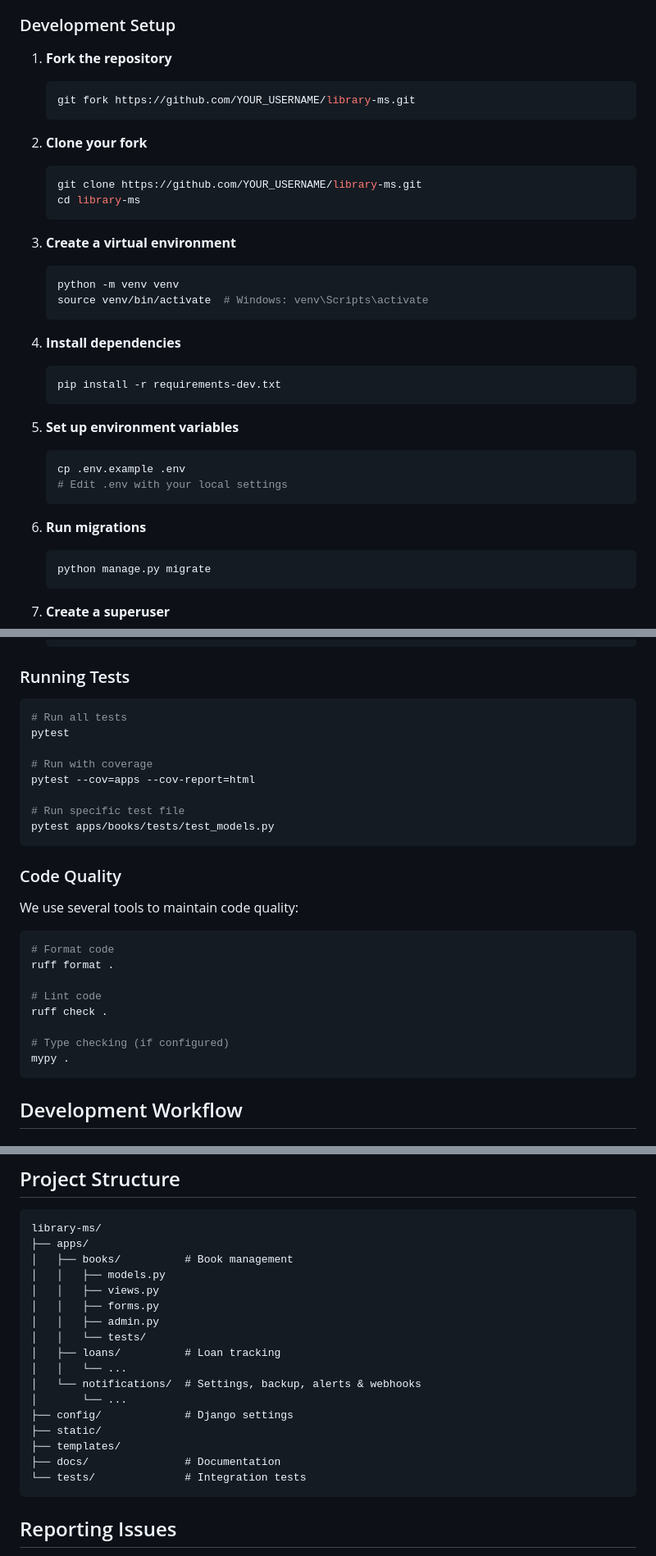
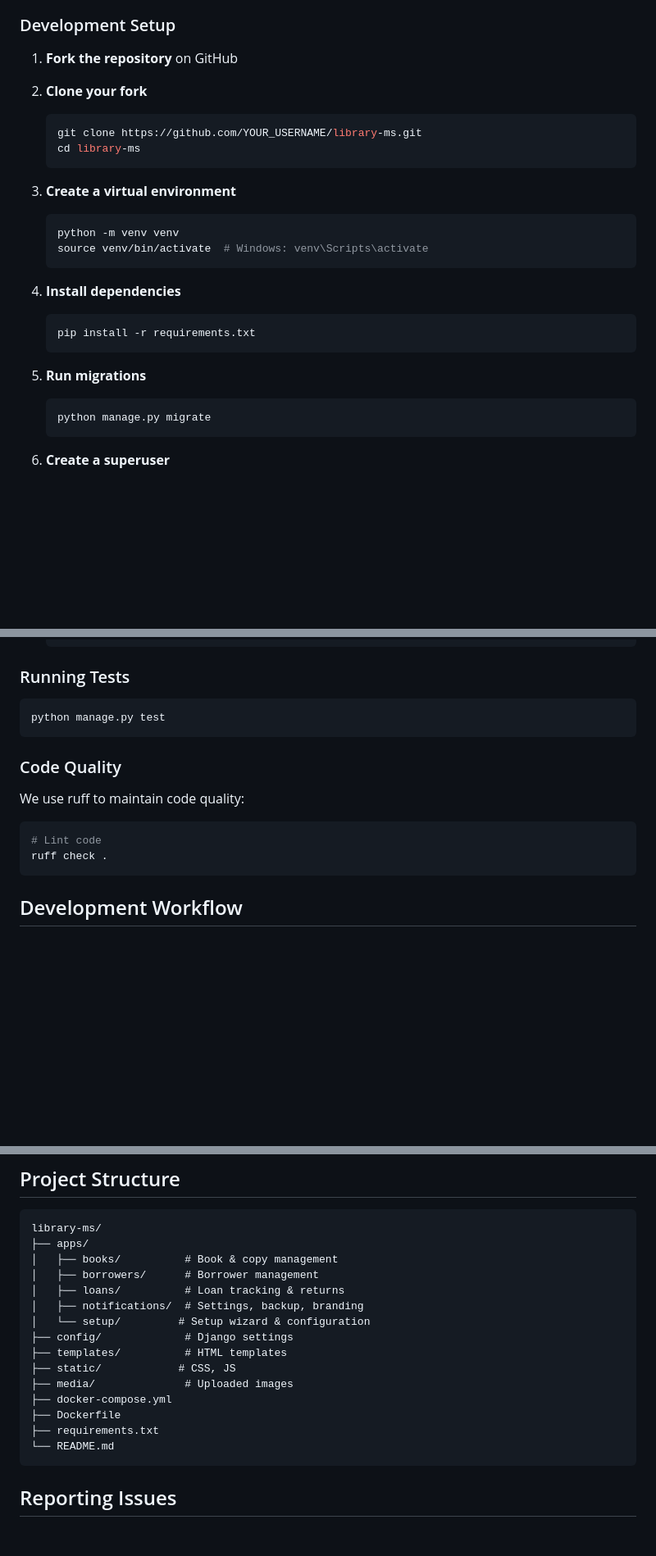
Before and after one commit to aeroconnections/aeroconnections-library-ms, a Markdown page: CONTRIBUTING.md, 3 parts joined by grey strips. Shown at 82% size. Rendered like a GitHub page; blank space fills up the shorter version.

Commit message:
docs: update version numbers and fix CONTRIBUTING.md references

````diff
--- a/CONTRIBUTING.md
+++ b/CONTRIBUTING.md
@@ -16,10 +16,7 @@ Please read our [Code of Conduct](CODE_OF_CONDUCT.md) before contributing. We ex
 
 ### Development Setup
 
-1. **Fork the repository**
-   ```bash
-   git fork https://github.com/YOUR_USERNAME/library-ms.git
-   ```
+1. **Fork the repository** on GitHub
 
 2. **Clone your fork**
    ```bash
@@ -35,16 +32,10 @@ Please read our [Code of Conduct](CODE_OF_CONDUCT.md) before contributing. We ex
 
 4. **Install dependencies**
    ```bash
-   pip install -r requirements-dev.txt
+   pip install -r requirements.txt
    ```
 
-5. **Set up environment variables**
-   ```bash
-   cp .env.example .env
-   # Edit .env with your local settings
-   ```
-
-6. **Run migrations**
+5. **Run migrations**
    ```bash
    python manage.py migrate
    ```
@@ -62,29 +53,16 @@ Please read our [Code of Conduct](CODE_OF_CONDUCT.md) before contributing. We ex
 ### Running Tests
 
 ```bash
-# Run all tests
-pytest
-
-# Run with coverage
-pytest --cov=apps --cov-report=html
-
-# Run specific test file
-pytest apps/books/tests/test_models.py
+python manage.py test
 ```
 
 ### Code Quality
 
-We use several tools to maintain code quality:
+We use ruff to maintain code quality:
 
 ```bash
-# Format code
-ruff format .
-
 # Lint code
 ruff check .
-
-# Type checking (if configured)
-mypy .
 ```
 
 ## Development Workflow
@@ -177,21 +155,19 @@ git push origin feature/add-book-categories
 ```
 library-ms/
 ├── apps/
-│   ├── books/          # Book management
-│   │   ├── models.py
-│   │   ├── views.py
-│   │   ├── forms.py
-│   │   ├── admin.py
-│   │   └── tests/
-│   ├── loans/          # Loan tracking
-│   │   └── ...
-│   └── notifications/  # Settings, backup, alerts & webhooks
-│       └── ...
+│   ├── books/          # Book & copy management
+│   ├── borrowers/      # Borrower management
+│   ├── loans/          # Loan tracking & returns
+│   ├── notifications/  # Settings, backup, branding
+│   └── setup/         # Setup wizard & configuration
 ├── config/             # Django settings
-├── static/
-├── templates/
-├── docs/               # Documentation
-└── tests/              # Integration tests
+├── templates/          # HTML templates
+├── static/            # CSS, JS
+├── media/              # Uploaded images
+├── docker-compose.yml
+├── Dockerfile
+├── requirements.txt
+└── README.md
 ```
 
 ## Reporting Issues
````
Also changed, not shown: README.md (+3 -1 lines), design.md (+1 -1 lines).
